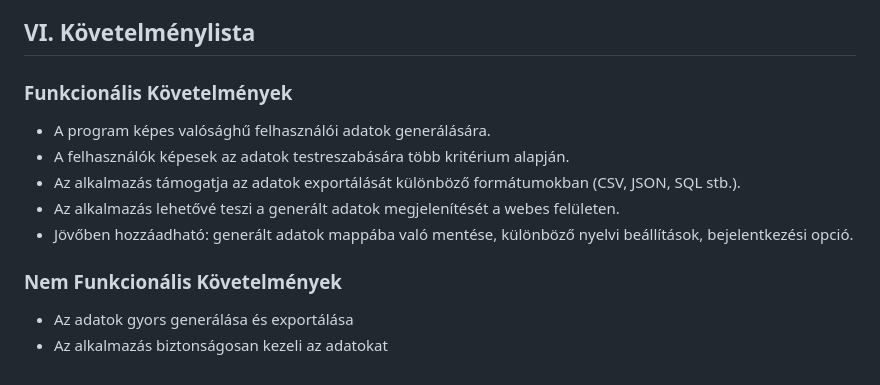
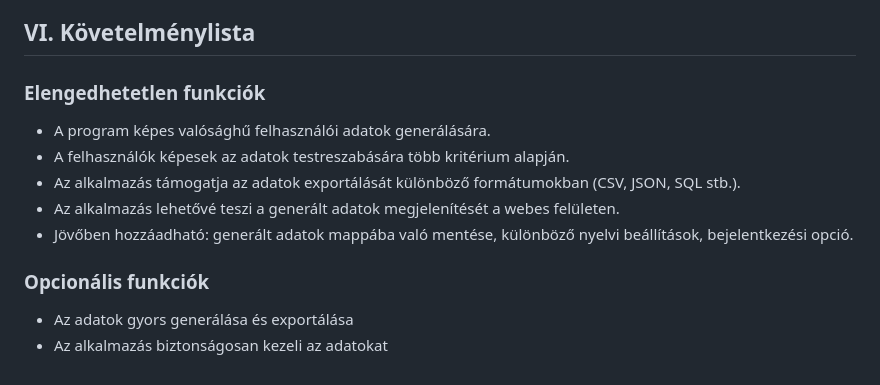
Before and after one commit to nice-Code-90/RandomUser-generator, a Markdown page: Docs/Funkcionalis_Specifikacio.md, the part around the change. Rendered like a GitHub page.

Commit message:
Funk.spec szerkesztése
Követelménylista átalakítása

```diff
--- a/Docs/Funkcionalis_Specifikacio.md
+++ b/Docs/Funkcionalis_Specifikacio.md
@@ -70,7 +70,7 @@ A program továbbá lehetőséget nyújt majd arra is, hogy az adatokat különb
 
 ## VI. Követelménylista
 
-### Funkcionális Követelmények
+### Elengedhetetlen funkciók
 
 - A program képes valósághű felhasználói adatok generálására.
 - A felhasználók képesek az adatok testreszabására több kritérium alapján.
@@ -78,7 +78,7 @@ A program továbbá lehetőséget nyújt majd arra is, hogy az adatokat különb
 - Az alkalmazás lehetővé teszi a generált adatok megjelenítését a webes felületen.
 - Jövőben hozzáadható: generált adatok mappába való mentése, különböző nyelvi beállítások, bejelentkezési opció.
 
-### Nem Funkcionális Követelmények
+### Opcionális funkciók
 
 - Az adatok gyors generálása és exportálása
 - Az alkalmazás biztonságosan kezeli az adatokat
```
